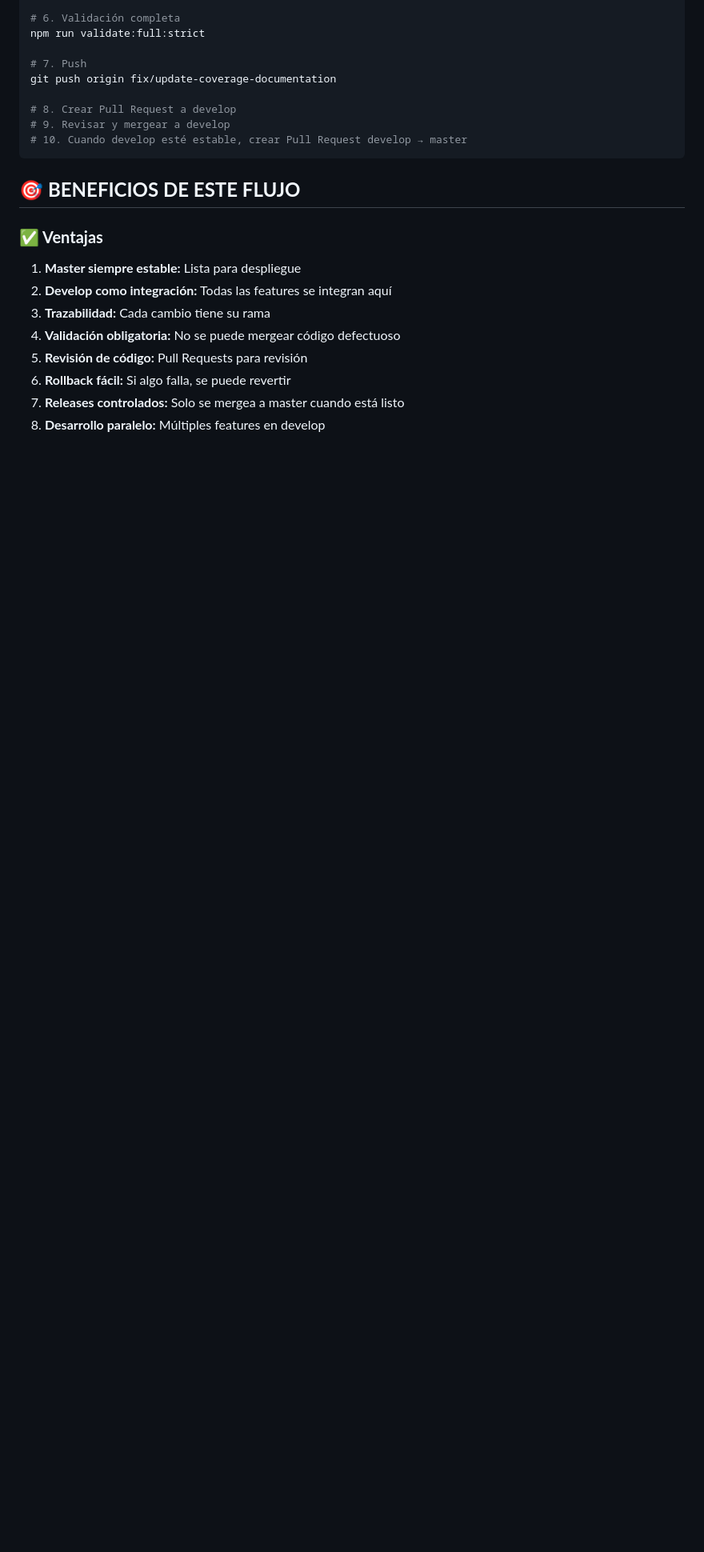
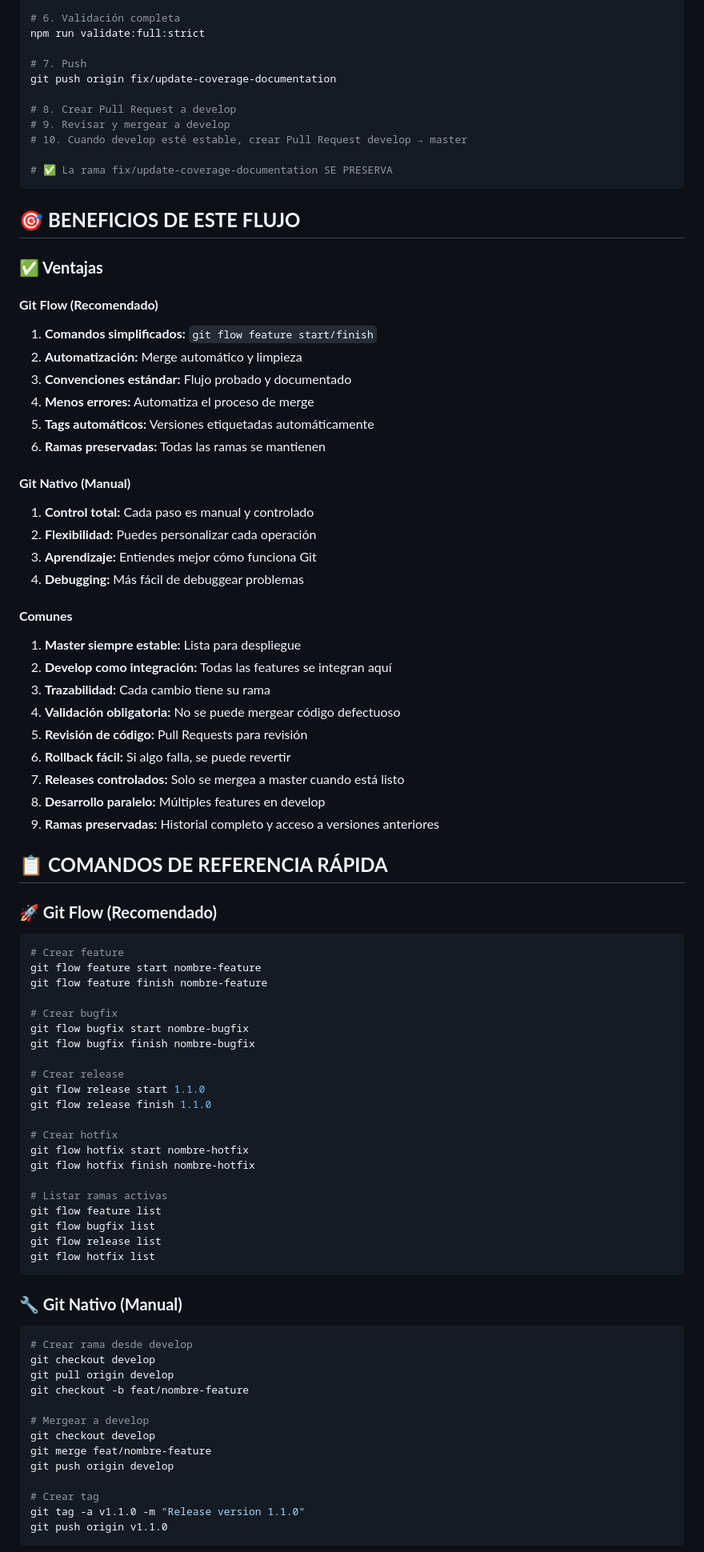
Before and after one commit to gabyballester/km0-back-nest-ts, a Markdown page: docs/WORKFLOW.md, the part around one of its changes. Shown at 80% size. Drawn GitHub-style; blank space fills up the shorter version.

Commit message:
docs: actualizar WORKFLOW.md con Git Flow y preservación de ramas

````diff
--- a/docs/WORKFLOW.md
+++ b/docs/WORKFLOW.md
@@ -177,11 +275,31 @@ git push origin fix/update-coverage-documentation
 # 8. Crear Pull Request a develop
 # 9. Revisar y mergear a develop
 # 10. Cuando develop esté estable, crear Pull Request develop → master
+
+# ✅ La rama fix/update-coverage-documentation SE PRESERVA
 ```
 
 ## 🎯 **BENEFICIOS DE ESTE FLUJO**
 
 ### **✅ Ventajas**
+
+#### **Git Flow (Recomendado)**
+
+1. **Comandos simplificados:** `git flow feature start/finish`
+2. **Automatización:** Merge automático y limpieza
+3. **Convenciones estándar:** Flujo probado y documentado
+4. **Menos errores:** Automatiza el proceso de merge
+5. **Tags automáticos:** Versiones etiquetadas automáticamente
+6. **Ramas preservadas:** Todas las ramas se mantienen
+
+#### **Git Nativo (Manual)**
+
+1. **Control total:** Cada paso es manual y controlado
+2. **Flexibilidad:** Puedes personalizar cada operación
+3. **Aprendizaje:** Entiendes mejor cómo funciona Git
+4. **Debugging:** Más fácil de debuggear problemas
+
+#### **Comunes**
 
 1. **Master siempre estable:** Lista para despliegue
 2. **Develop como integración:** Todas las features se integran aquí
@@ -191,3 +309,51 @@ git push origin fix/update-coverage-documentation
 6. **Rollback fácil:** Si algo falla, se puede revertir
 7. **Releases controlados:** Solo se mergea a master cuando está listo
 8. **Desarrollo paralelo:** Múltiples features en develop
+9. **Ramas preservadas:** Historial completo y acceso a versiones anteriores
+
+## 📋 **COMANDOS DE REFERENCIA RÁPIDA**
+
+### **🚀 Git Flow (Recomendado)**
+
+```bash
+# Crear feature
+git flow feature start nombre-feature
+git flow feature finish nombre-feature
+
+# Crear bugfix
+git flow bugfix start nombre-bugfix
+git flow bugfix finish nombre-bugfix
+
+# Crear release
+git flow release start 1.1.0
+git flow release finish 1.1.0
+
+# Crear hotfix
+git flow hotfix start nombre-hotfix
+git flow hotfix finish nombre-hotfix
+
+# Listar ramas activas
+git flow feature list
+git flow bugfix list
+git flow release list
+git flow hotfix list
+```
+
+### **🔧 Git Nativo (Manual)**
+
+```bash
+# Crear rama desde develop
+git checkout develop
+git pull origin develop
+git checkout -b feat/nombre-feature
+
+# Mergear a develop
+git checkout develop
+git merge feat/nombre-feature
+git push origin develop
+
+# Crear tag
+git tag -a v1.1.0 -m "Release version 1.1.0"
+git push origin v1.1.0
+```
+
````
Also changed, not shown: other parts of docs/WORKFLOW.md (+139 -0 lines).
